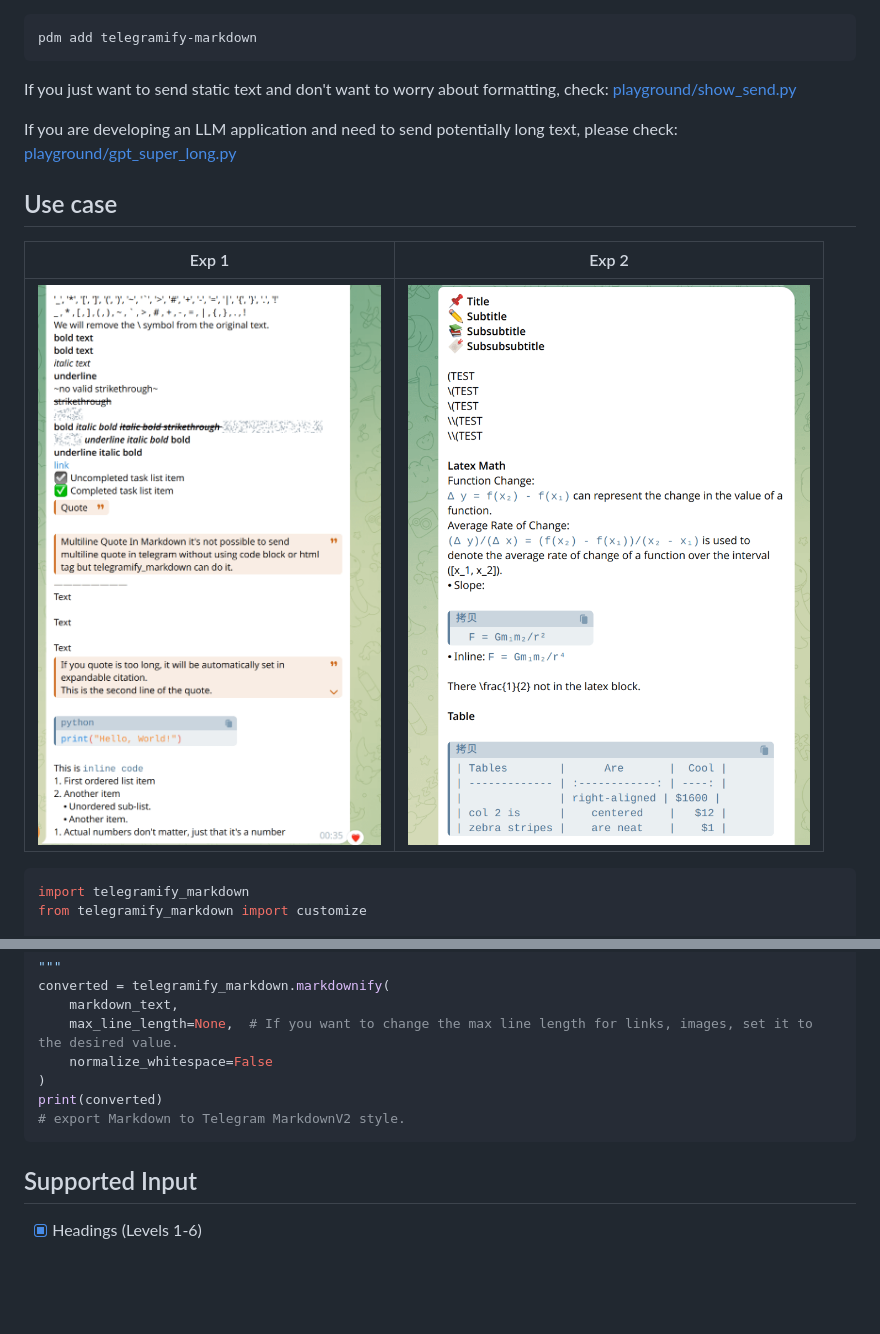
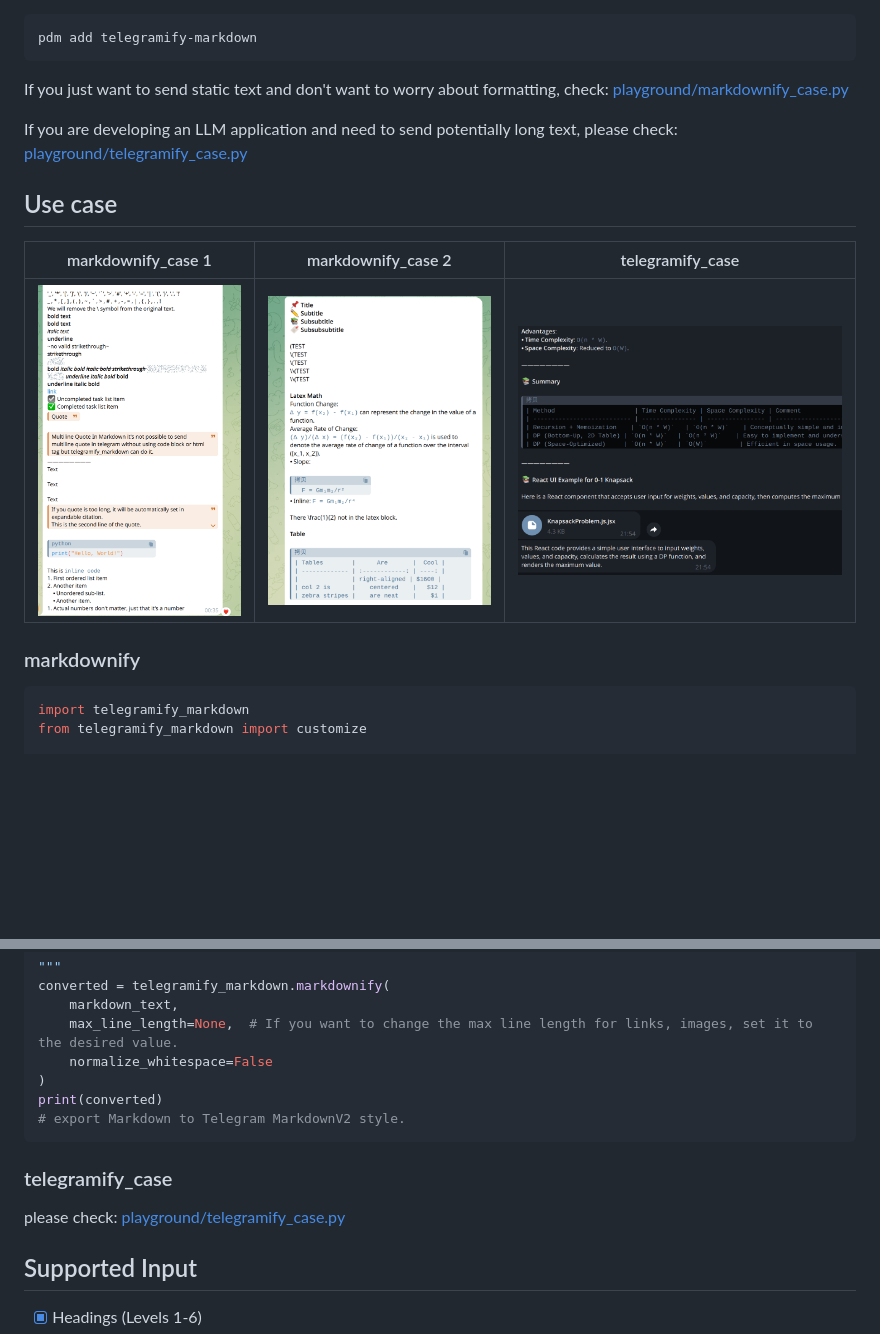
Before and after one commit to sudoskys/telegramify-markdown, a Markdown page: README.md, 2 parts joined by grey strips. Drawn GitHub-style; pictures changed too: .github/result-9.png (added); blank space fills up the shorter version.

Commit message:
✨ refactor: update showcase links and rename example files
- Updated showcase links in `__init__.py` and `README.md`
- Renamed example files for clarity and consistency

`````diff
--- a/README.md
+++ b/README.md
@@ -38,16 +38,18 @@ pdm add telegramify-markdown
 ```
 
 If you just want to send static text and don't want to worry about formatting,
-check: [playground/show_send.py](https://github.com/sudoskys/telegramify-markdown/blob/main/playground/show_send.py)
+check: [playground/markdownify_case.py](https://github.com/sudoskys/telegramify-markdown/blob/main/playground/markdownify_case.py)
 
 If you are developing an LLM application and need to send potentially long text, please
-check: [playground/gpt_super_long.py](https://github.com/sudoskys/telegramify-markdown/blob/main/playground/gpt_super_long.py)
+check: [playground/telegramify_case.py](https://github.com/sudoskys/telegramify-markdown/blob/main/playground/telegramify_case.py)
 
 ## Use case
 
-| Exp 1                           | Exp 2                           |
-|---------------------------------|---------------------------------|
-| ![result](.github/result-7.png) | ![result](.github/result-8.png) |
+| markdownify_case 1              | markdownify_case 2              | telegramify_case                |
+|---------------------------------|---------------------------------|---------------------------------|
+| ![result](.github/result-7.png) | ![result](.github/result-8.png) | ![result](.github/result-9.png) |
+
+### markdownify
 
 ````python3
 import telegramify_markdown
@@ -133,6 +135,11 @@ print(converted)
 # export Markdown to Telegram MarkdownV2 style.
 ````
 
+### telegramify_case
+
+please
+check: [playground/telegramify_case.py](https://github.com/sudoskys/telegramify-markdown/blob/main/playground/telegramify_case.py)
+
 ## Supported Input
 
 - [x] Headings (Levels 1-6)
`````
Also changed, not shown: 5 other files.
